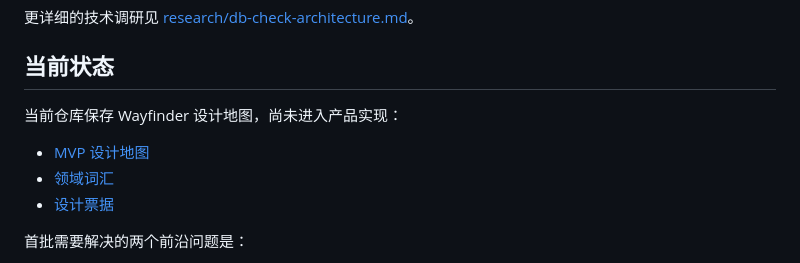
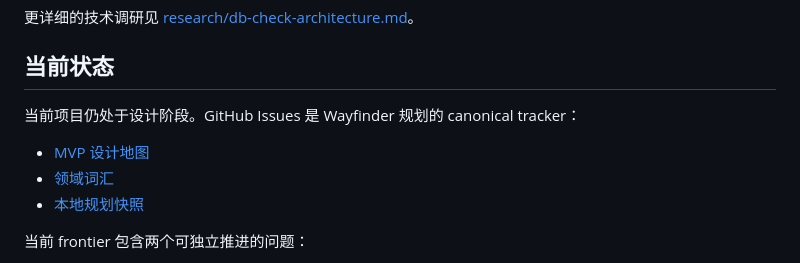
Before and after one commit to liumingjian/middleware-inspection-tool, a Markdown page: README.md, the part around one of its changes. Drawn GitHub-style.

Commit message:
Configure GitHub issue tracker
Co-Authored-By: Claude Fable 5 <noreply@anthropic.com>

```diff
--- a/README.md
+++ b/README.md
@@ -53,5 +53,5 @@
 
 ## 当前状态
 
-当前仓库保存 Wayfinder 设计地图，尚未进入产品实现：
+当前项目仍处于设计阶段。GitHub Issues 是 Wayfinder 规划的 canonical tracker：
 
@@ -59,5 +59,5 @@
 - [领域词汇](CONTEXT.md)
-- [设计票据](wayfinder/tickets/)
+- [本地规划快照](wayfinder/)
 
-首批需要解决的两个前沿问题是：
+当前 frontier 包含两个可独立推进的问题：
 
```
Also changed, not shown: other parts of README.md (+3 -3 lines), docs/agents/issue-tracker.md (added, +37 -0 lines), wayfinder/轻量级中间件巡检工具MVP设计地图.md (+2 -1 lines).
